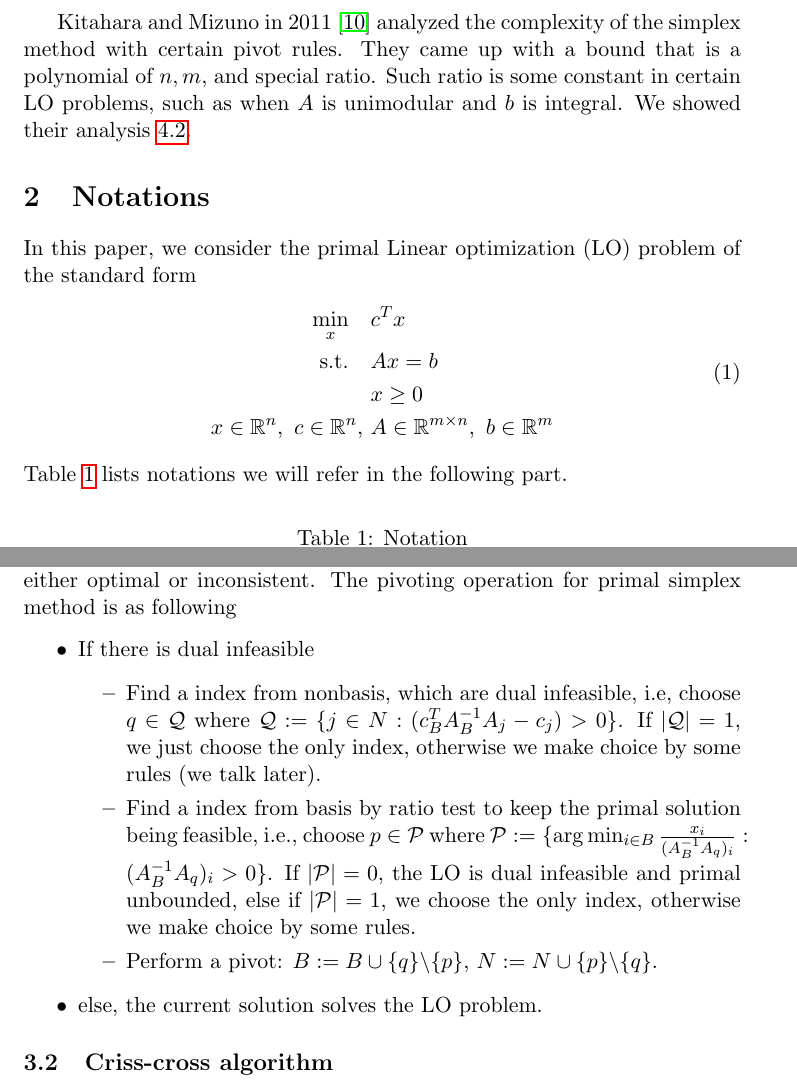
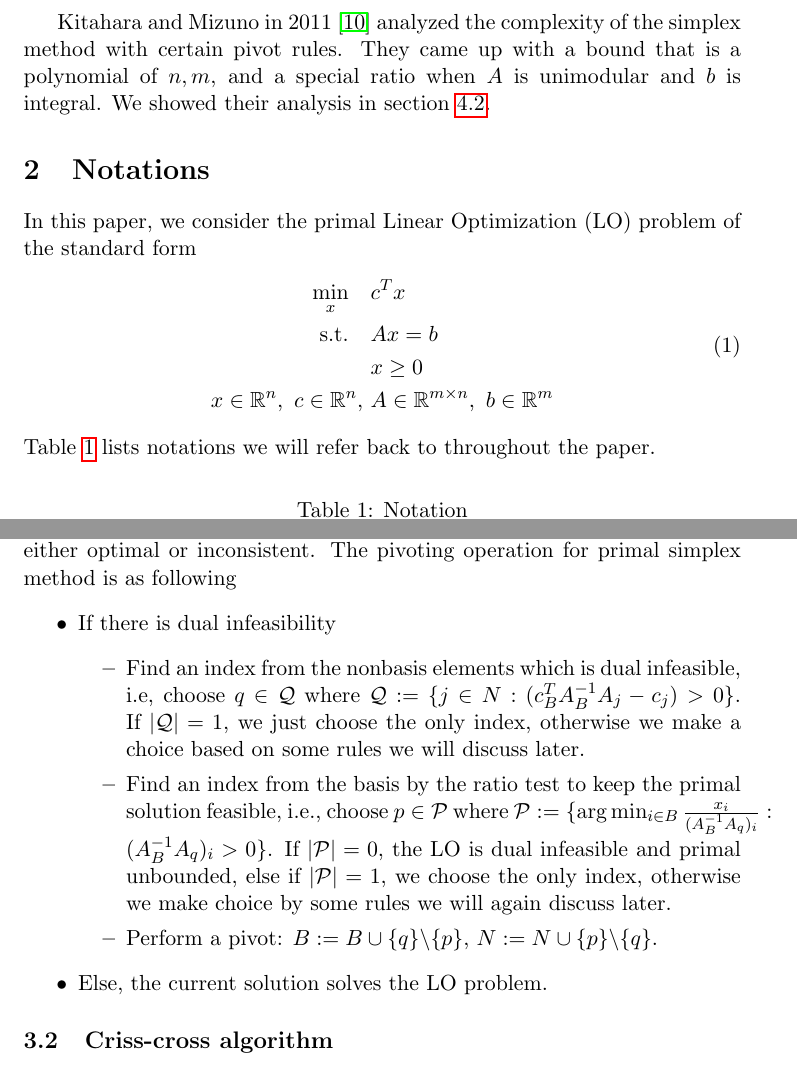
Before and after one commit to spkelle2/406_final_project, a LaTeX paper (draft/project_406.tex): two parts of pages 2 and 3 of 16, joined at a grey line, cut so that both start at the same text. Compiled offline with pdfLaTeX.

Commit message:
revisions

```diff
--- a/draft/project_406.tex
+++ b/draft/project_406.tex
@@ -42,10 +42,10 @@ Csizmadia and Illés in 2010 \cite{csizmadia2012s} proved that a general pivot r
 
 Although simplex method was generally efficient in practice, theoretically, Klee and Minty \cite{wikipediacontributors_2020_kleeminty} in 1970s showed the worst case complexity could happen. For a specific type of LP with $n$ variables and $n$ constraints, using the simplex method with Dantzig's rule, the number of iterations is $2^n-1$. We will demonstrate this in section \ref{secworst}.
 
-Kitahara and Mizuno in 2011 \cite{kitahara2013bound} analyzed the complexity of the simplex method with certain pivot rules. They came up with a bound that is a polynomial of $n, m$, and special ratio. Such ratio is some constant in certain LO problems, such as when $A$ is unimodular and $b$ is integral. We showed their analysis \ref{seckita}.
+Kitahara and Mizuno in 2011 \cite{kitahara2013bound} analyzed the complexity of the simplex method with certain pivot rules. They came up with a bound that is a polynomial of $n, m$, and a special ratio when $A$ is unimodular and $b$ is integral. We showed their analysis in section \ref{seckita}.
 
 \section{Notations}
-In this paper, we consider the primal Linear optimization (LO) problem of the standard form
+In this paper, we consider the primal Linear Optimization (LO) problem of the standard form
 \begin{align}
 \begin{split}
 \min_x \quad &c^Tx\\
@@ -54,7 +54,7 @@ In this paper, we consider the primal Linear optimization (LO) problem of the st
  x \in \Rmbb^n,\ c \in \Rmbb^n,\ &A \in \Rmbb^{m\times n},\ b \in \Rmbb^m
 \end{split} \label{LOprimal}
 \end{align}
-Table \ref{tbnotation} lists notations we will refer in the following part.
+Table \ref{tbnotation} lists notations we will refer back to throughout the paper.
 \begin{table}[h]
 \caption{Notation}
 \label{tbnotation}
@@ -96,14 +96,14 @@ Then with a couple of algebraic operations, we get the following tableau:
 
 Simplex tells us to then pivot through bases until we find one that is either optimal or inconsistent. The pivoting operation for primal simplex method is as following
 \begin{itemize}
-	\item If there is dual infeasible
+	\item If there is dual infeasibility
 	\begin{itemize}
-		\item Find a index from nonbasis, which are dual infeasible, i.e, choose $q \in \Qcal$ where $\Qcal
-		:= \{j \in N: (c_B^T A_B^{-1} A_j -c_j) > 0\}$. If $|\Qcal| = 1$, we just choose the only index, otherwise we make choice by some rules (we talk later).
-		\item Find a index from basis by ratio test to keep the primal solution being feasible, i.e., choose $p \in \Pcal$ where $\Pcal:=\{\arg \min_{i \in B} \frac{x_i}{(A_B^{-1}A_q)_{i}}: (A_B^{-1}A_q)_{i} >0 \}$.  If $|\Pcal| = 0$, the LO is dual infeasible and primal unbounded, else if $|\Pcal| = 1$, we choose the only index, otherwise we make choice by some rules.
+		\item Find an index from the nonbasis elements which is dual infeasible, i.e, choose $q \in \Qcal$ where $\Qcal
+		:= \{j \in N: (c_B^T A_B^{-1} A_j -c_j) > 0\}$. If $|\Qcal| = 1$, we just choose the only index, otherwise we make a choice based on some rules we will discuss later.
+		\item Find an index from the basis by the ratio test to keep the primal solution feasible, i.e., choose $p \in \Pcal$ where $\Pcal:=\{\arg \min_{i \in B} \frac{x_i}{(A_B^{-1}A_q)_{i}}: (A_B^{-1}A_q)_{i} >0 \}$.  If $|\Pcal| = 0$, the LO is dual infeasible and primal unbounded, else if $|\Pcal| = 1$, we choose the only index, otherwise we make choice by some rules we will again discuss later.
 		\item Perform a pivot: $B:= B \cup \{q\} \backslash \{p\}$, $N:= N \cup \{p\} \backslash \{q\}$.
 	\end{itemize}
-	\item else, the current solution solves the LO problem.
+	\item Else, the current solution solves the LO problem.
 \end{itemize}
 \subsection{Criss-cross algorithm}
 The difference between the criss-cross algorithm and simplex method is that criss-cross does not maintain either primal or dual feasibility, and thus omit the ratio test procedure. The similarities is that both simplex method and criss-cross algorithm are pivot algorithms and need some rules to choose the pivot element in each iteration. Such rule is crucial for the complexity and the finiteness of the whole algorithms.
```
Also changed, not shown: draft/project_406.pdf, 2 other files.
